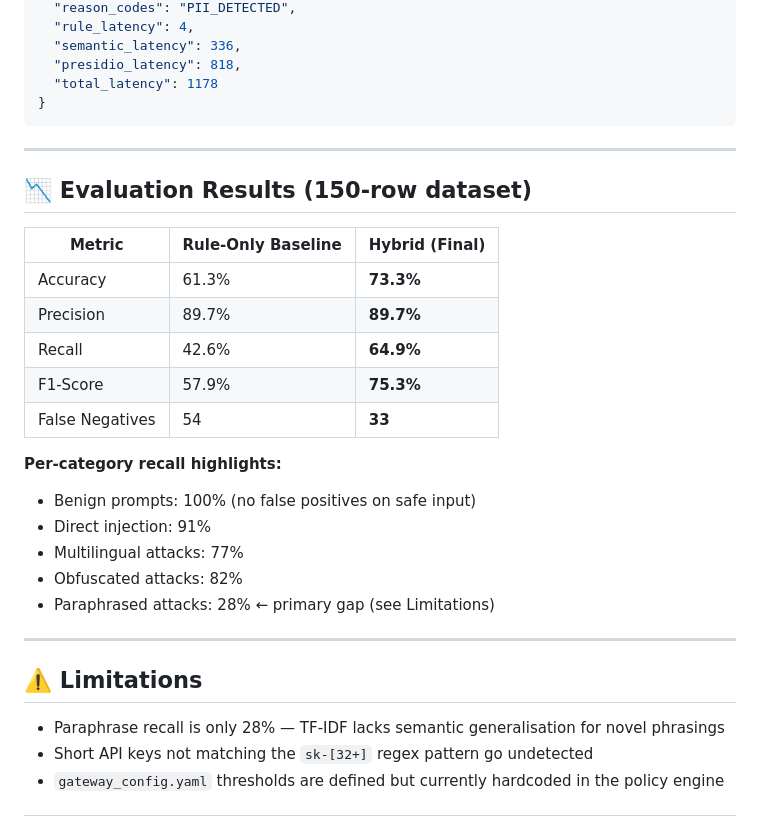
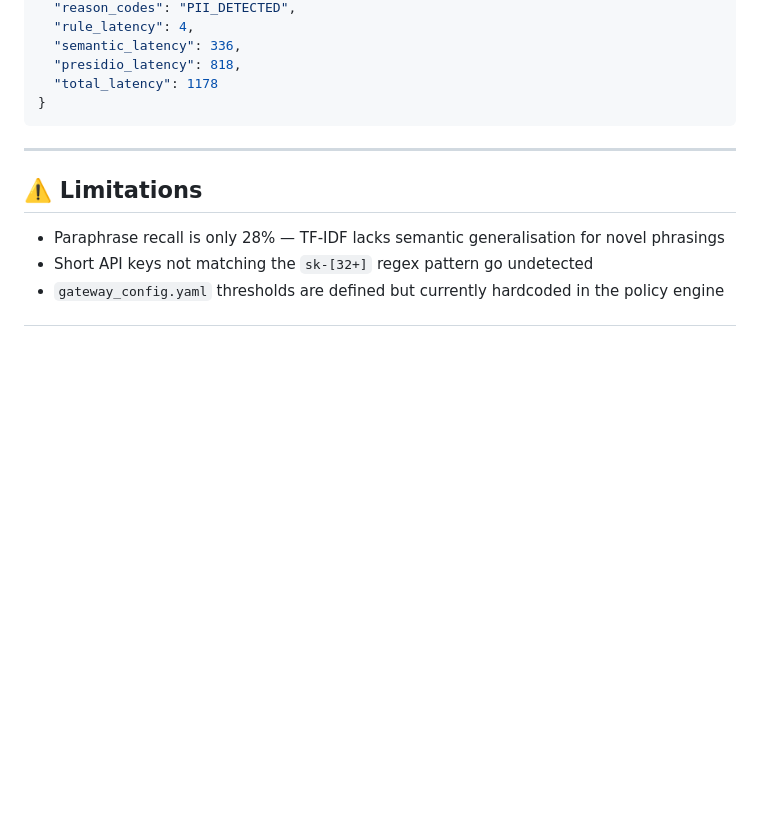
Before and after one commit to Hamna-ShahJehan/llm-security-gateway-final-, a Markdown page: README.md, the part around the change. GitHub-like rendering; blank space fills up the shorter version.

Commit message:
Delete evaluation results from README
Removed evaluation results section from README.

```diff
--- a/README.md
+++ b/README.md
@@ -146,25 +146,6 @@ Output is saved to `results/evaluation_results.csv`.
 
 ---
 
-## 📉 Evaluation Results (150-row dataset)
-
-| Metric | Rule-Only Baseline | Hybrid (Final) |
-|---|---|---|
-| Accuracy | 61.3% | **73.3%** |
-| Precision | 89.7% | **89.7%** |
-| Recall | 42.6% | **64.9%** |
-| F1-Score | 57.9% | **75.3%** |
-| False Negatives | 54 | **33** |
-
-**Per-category recall highlights:**
-- Benign prompts: 100% (no false positives on safe input)
-- Direct injection: 91%
-- Multilingual attacks: 77%
-- Obfuscated attacks: 82%
-- Paraphrased attacks: 28% ← primary gap (see Limitations)
-
----
-
 ## ⚠️ Limitations
 
 - Paraphrase recall is only 28% — TF-IDF lacks semantic generalisation for novel phrasings
```
